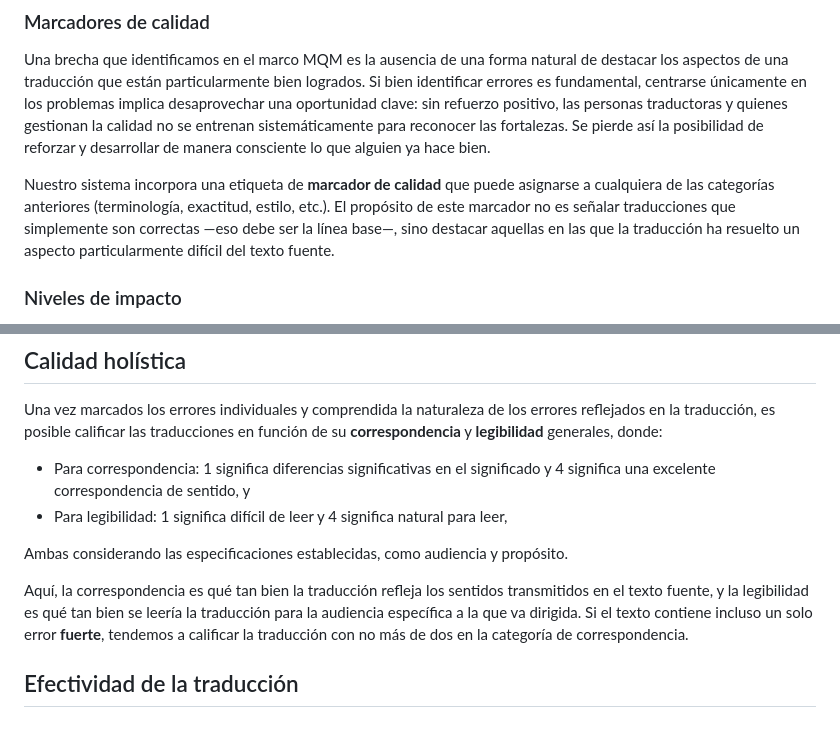
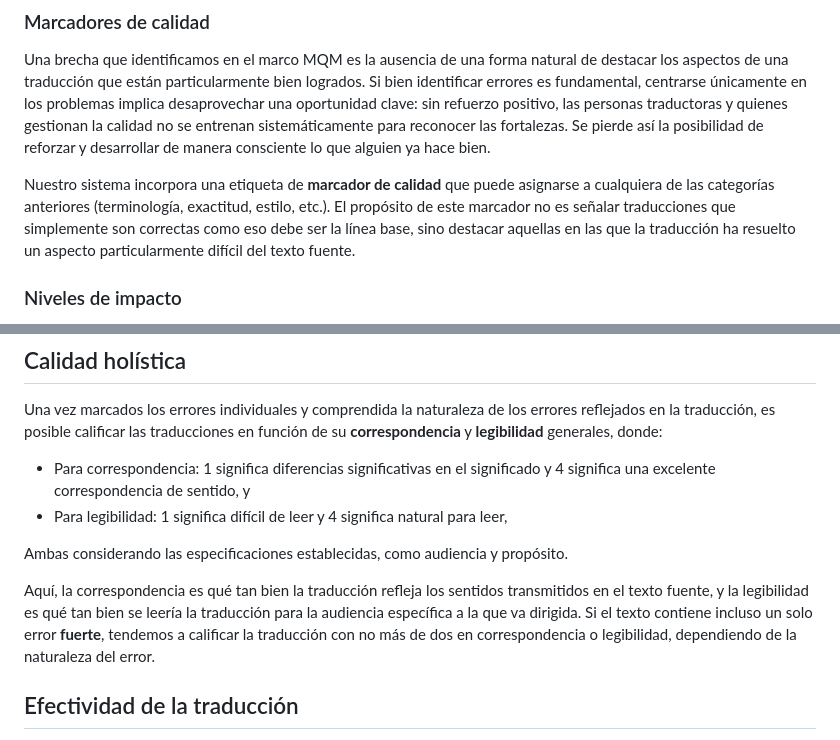
Before and after one commit to locessentials/loc401-tqms-mqm, a Markdown page: content/esp-mex/mqm-calidad-holística.md, 2 parts joined by grey strips. Rendered like a GitHub page.

Commit message:
Copy edits

```diff
--- a/content/esp-mex/mqm-calidad-holística.md
+++ b/content/esp-mex/mqm-calidad-holística.md
@@ -72,7 +72,7 @@ A continuación presentamos la tipología de errores personalizada, junto con un
 
 Una brecha que identificamos en el marco MQM es la ausencia de una forma natural de destacar los aspectos de una traducción que están particularmente bien logrados. Si bien identificar errores es fundamental, centrarse únicamente en los problemas implica desaprovechar una oportunidad clave: sin refuerzo positivo, las personas traductoras y quienes gestionan la calidad no se entrenan sistemáticamente para reconocer las fortalezas. Se pierde así la posibilidad de reforzar y desarrollar de manera consciente lo que alguien ya hace bien.
 
-Nuestro sistema incorpora una etiqueta de **marcador de calidad** que puede asignarse a cualquiera de las categorías anteriores (terminología, exactitud, estilo, etc.). El propósito de este marcador no es señalar traducciones que simplemente son correctas —eso debe ser la línea base—, sino destacar aquellas en las que la traducción ha resuelto un aspecto particularmente difícil del texto fuente.
+Nuestro sistema incorpora una etiqueta de **marcador de calidad** que puede asignarse a cualquiera de las categorías anteriores (terminología, exactitud, estilo, etc.). El propósito de este marcador no es señalar traducciones que simplemente son correctas como eso debe ser la línea base, sino destacar aquellas en las que la traducción ha resuelto un aspecto particularmente difícil del texto fuente.
 
 ### Niveles de impacto
 
@@ -89,7 +89,7 @@ Una vez marcados los errores individuales y comprendida la naturaleza de los err
 
 Ambas considerando las especificaciones establecidas, como audiencia y propósito.
 
-Aquí, la correspondencia es qué tan bien la traducción refleja los sentidos transmitidos en el texto fuente, y la legibilidad es qué tan bien se leería la traducción para la audiencia específica a la que va dirigida. Si el texto contiene incluso un solo error **fuerte**, tendemos a calificar la traducción con no más de dos en la categoría de correspondencia.
+Aquí, la correspondencia es qué tan bien la traducción refleja los sentidos transmitidos en el texto fuente, y la legibilidad es qué tan bien se leería la traducción para la audiencia específica a la que va dirigida. Si el texto contiene incluso un solo error **fuerte**, tendemos a calificar la traducción con no más de dos en correspondencia o legibilidad, dependiendo de la naturaleza del error.
 
 ## Efectividad de la traducción
 
```
Also changed, not shown: content/eng-usa/mqm-holistic-quality.md (+1 -1 lines).
